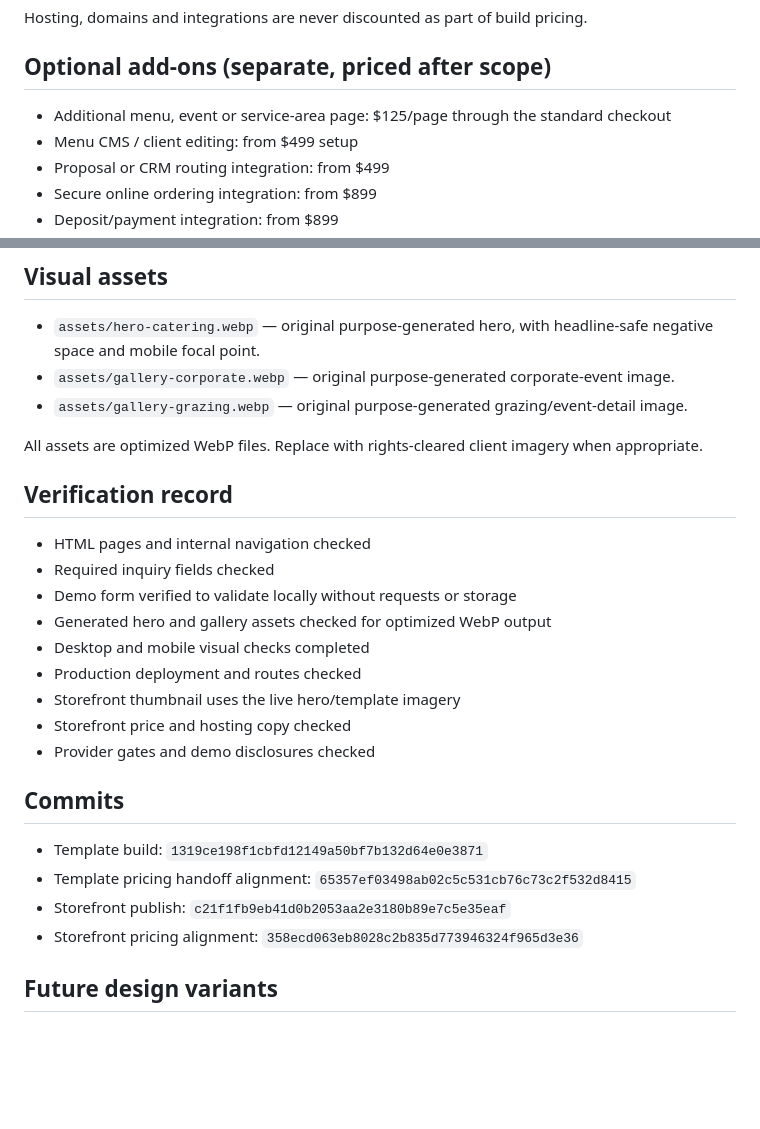
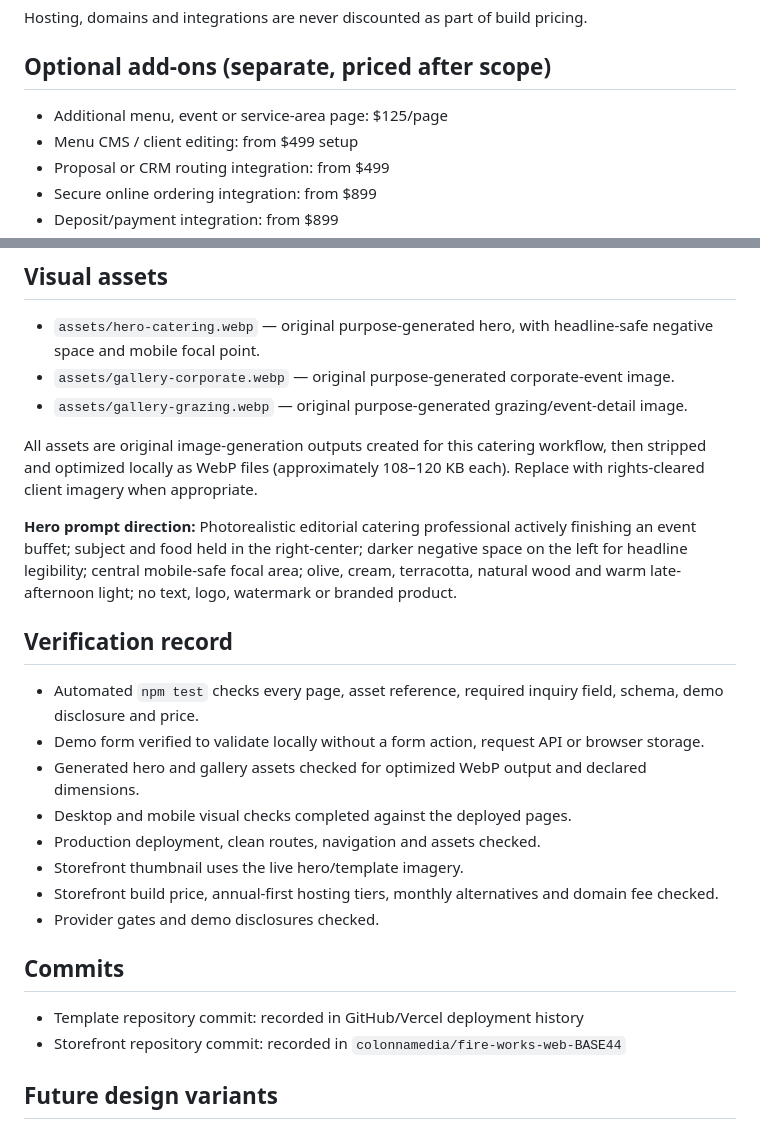
Before and after one commit to colonnamedia/Catering-Site-1, a Markdown page: FIREWORKS-PROJECT.md, 2 parts joined by grey strips. Drawn GitHub-style; blank space fills up the shorter version.

```diff
--- a/FIREWORKS-PROJECT.md
+++ b/FIREWORKS-PROJECT.md
@@ -105,7 +105,7 @@ Hosting, domains and integrations are never discounted as part of build pricing.
 
 ## Optional add-ons (separate, priced after scope)
 
-- Additional menu, event or service-area page: $125/page through the standard checkout
+- Additional menu, event or service-area page: $125/page
 - Menu CMS / client editing: from $499 setup
 - Proposal or CRM routing integration: from $499
 - Secure online ordering integration: from $899
@@ -132,26 +132,25 @@ Third-party subscriptions and transaction fees are not included.
 - `assets/gallery-corporate.webp` — original purpose-generated corporate-event image.
 - `assets/gallery-grazing.webp` — original purpose-generated grazing/event-detail image.
 
-All assets are optimized WebP files. Replace with rights-cleared client imagery when appropriate.
+All assets are original image-generation outputs created for this catering workflow, then stripped and optimized locally as WebP files (approximately 108–120 KB each). Replace with rights-cleared client imagery when appropriate.
+
+**Hero prompt direction:** Photorealistic editorial catering professional actively finishing an event buffet; subject and food held in the right-center; darker negative space on the left for headline legibility; central mobile-safe focal area; olive, cream, terracotta, natural wood and warm late-afternoon light; no text, logo, watermark or branded product.
 
 ## Verification record
 
-- HTML pages and internal navigation checked
-- Required inquiry fields checked
-- Demo form verified to validate locally without requests or storage
-- Generated hero and gallery assets checked for optimized WebP output
-- Desktop and mobile visual checks completed
-- Production deployment and routes checked
-- Storefront thumbnail uses the live hero/template imagery
-- Storefront price and hosting copy checked
-- Provider gates and demo disclosures checked
+- Automated `npm test` checks every page, asset reference, required inquiry field, schema, demo disclosure and price.
+- Demo form verified to validate locally without a form action, request API or browser storage.
+- Generated hero and gallery assets checked for optimized WebP output and declared dimensions.
+- Desktop and mobile visual checks completed against the deployed pages.
+- Production deployment, clean routes, navigation and assets checked.
+- Storefront thumbnail uses the live hero/template imagery.
+- Storefront build price, annual-first hosting tiers, monthly alternatives and domain fee checked.
+- Provider gates and demo disclosures checked.
 
 ## Commits
 
-- Template build: `1319ce198f1cbfd12149a50bf7b132d64e0e3871`
-- Template pricing handoff alignment: `65357ef03498ab02c5c531cb76c73c2f532d8415`
-- Storefront publish: `c21f1fb9eb41d0b2053aa2e3180b89e7c5e35eaf`
-- Storefront pricing alignment: `358ecd063eb8028c2b835d773946324f965d3e36`
+- Template repository commit: recorded in GitHub/Vercel deployment history
+- Storefront repository commit: recorded in `colonnamedia/fire-works-web-BASE44`
 
 ## Future design variants
 
```
